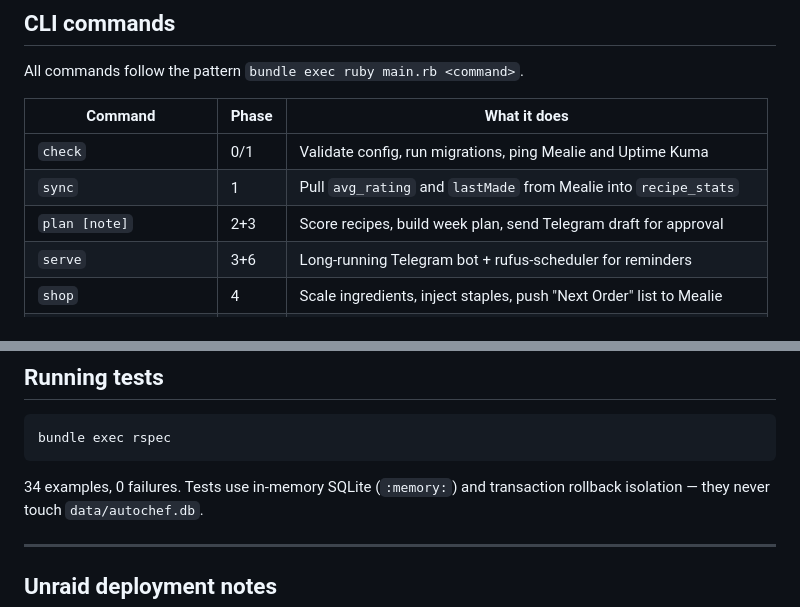
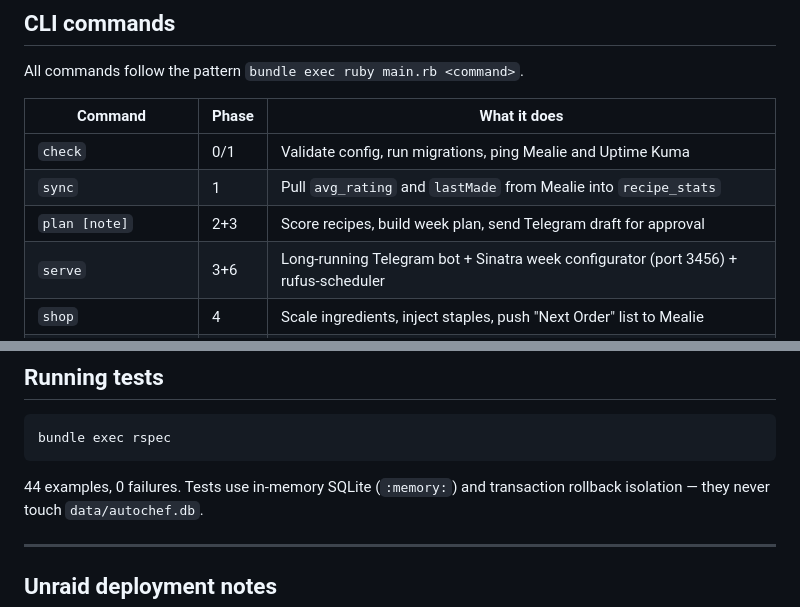
Before and after one commit to baileygriff/mealie-autochef, a Markdown page: README.md, 2 parts joined by grey strips. Drawn GitHub-style.

````diff
--- a/README.md
+++ b/README.md
@@ -111,7 +117,7 @@ All commands follow the pattern `bundle exec ruby main.rb <command>`.
 | `check` | 0/1 | Validate config, run migrations, ping Mealie and Uptime Kuma |
 | `sync` | 1 | Pull `avg_rating` and `lastMade` from Mealie into `recipe_stats` |
 | `plan [note]` | 2+3 | Score recipes, build week plan, send Telegram draft for approval |
-| `serve` | 3+6 | Long-running Telegram bot + rufus-scheduler for reminders |
+| `serve` | 3+6 | Long-running Telegram bot + Sinatra week configurator (port 3456) + rufus-scheduler |
 | `shop` | 4 | Scale ingredients, inject staples, push "Next Order" list to Mealie |
 | `build-cart [--force]` | 5 | Fetch Next Order list → drive Food Lion cart via Playwright |
 | `feedback [--force]` | 6 | Increment times_cooked, update tag_weights from kept plan |
@@ -343,7 +363,7 @@ at every meaningful step.
 bundle exec rspec
 ```
 
-34 examples, 0 failures. Tests use in-memory SQLite (`:memory:`) and
+44 examples, 0 failures. Tests use in-memory SQLite (`:memory:`) and
 transaction rollback isolation — they never touch `data/autochef.db`.
 
 ---
````
Also changed, not shown: other parts of README.md (+26 -6 lines), TESTING_HANDOFF.md (+47 -13 lines).
